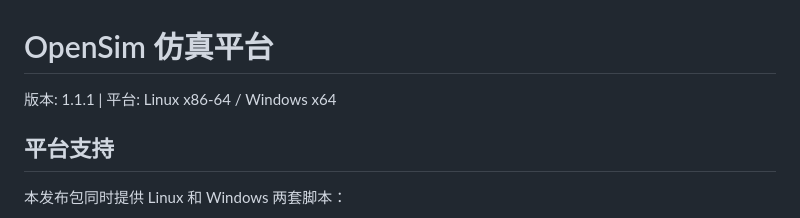
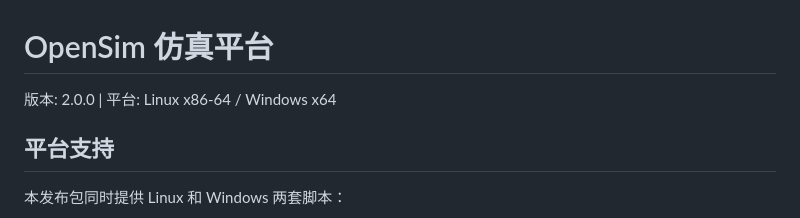
Before and after one commit to cislunarspace/hf2026-sim-windows, a Markdown page: README.md, the part around the change. GitHub-like rendering.

```diff
--- a/README.md
+++ b/README.md
@@ -1,6 +1,6 @@
 # OpenSim 仿真平台
 
-版本: 1.1.1 | 平台: Linux x86-64 / Windows x64
+版本: 2.0.0 | 平台: Linux x86-64 / Windows x64
 
 ## 平台支持
 
```
